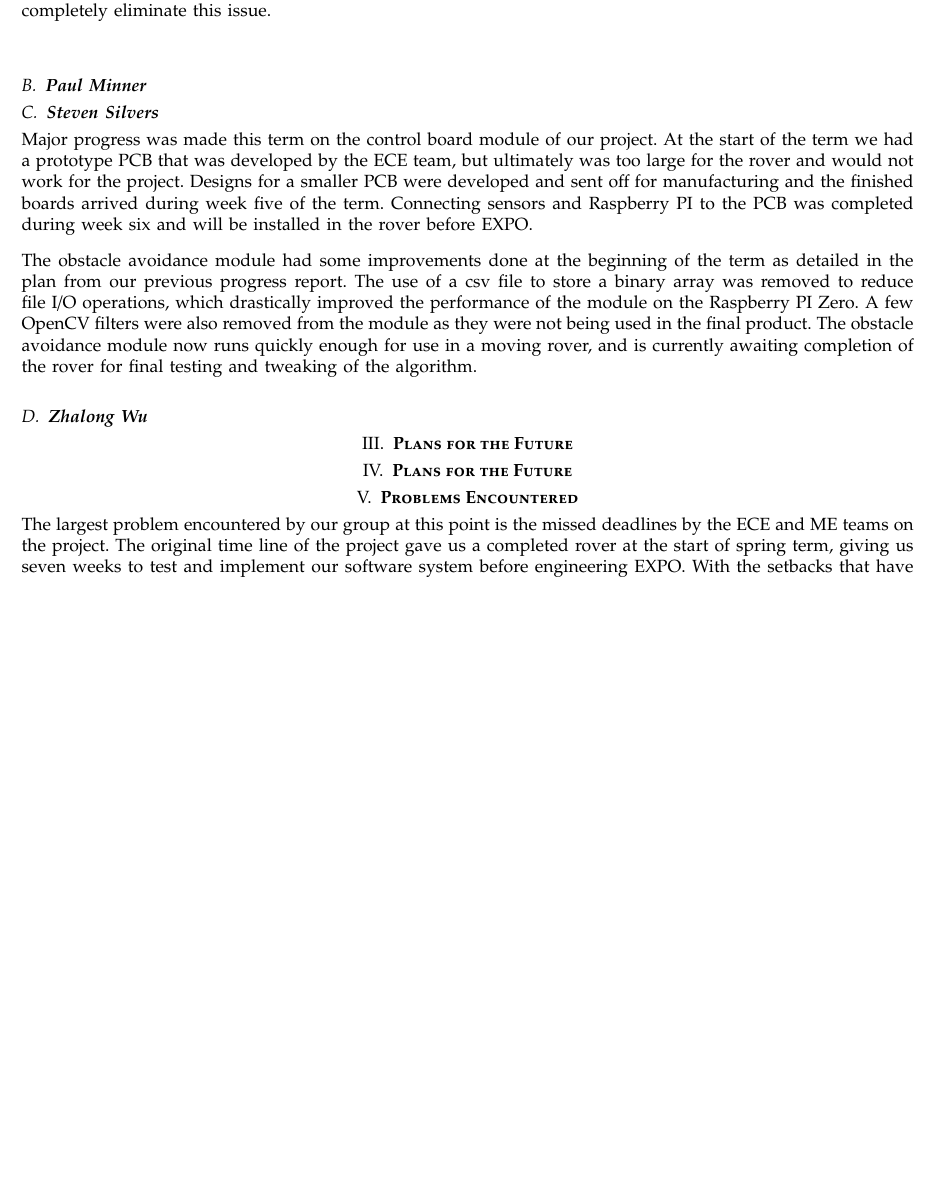
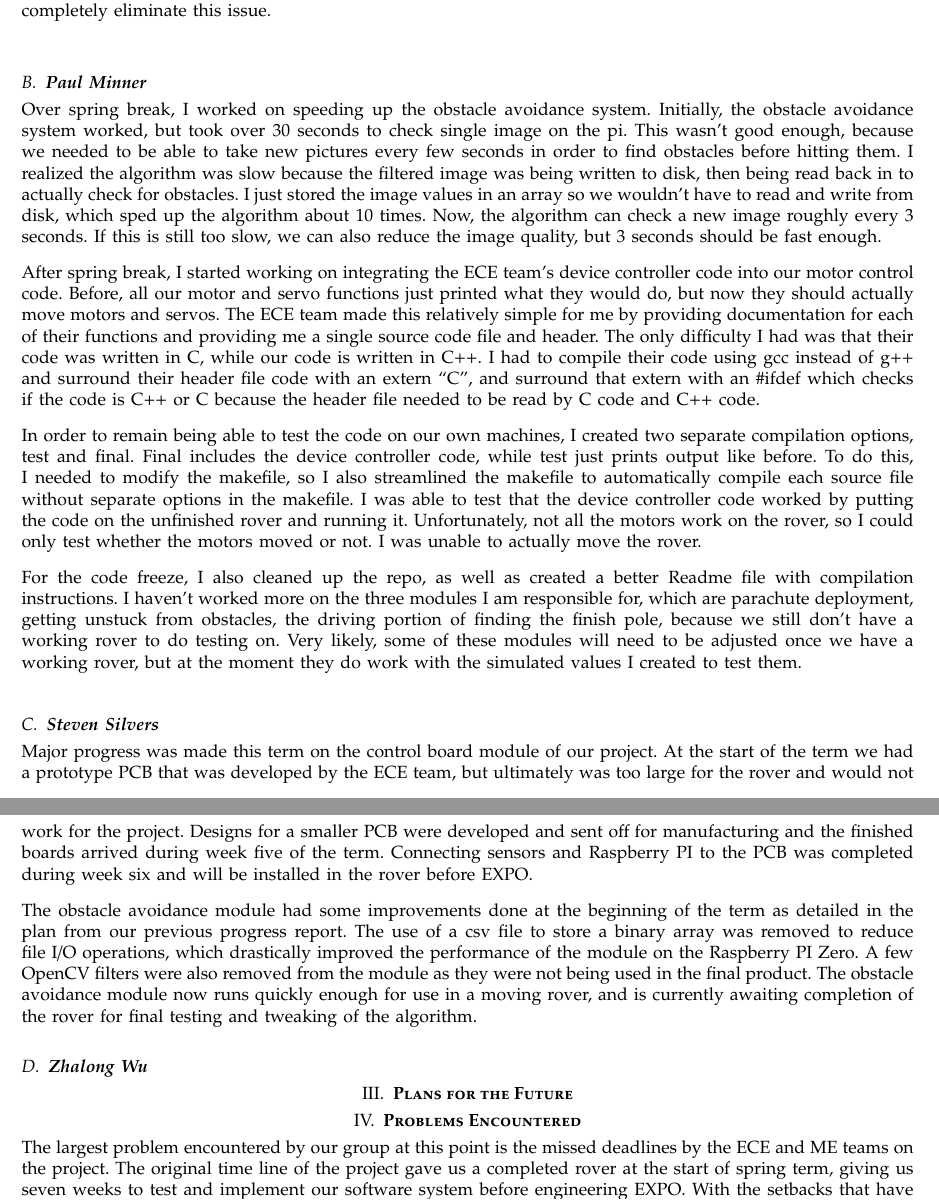
Before and after one commit to ARLISS-oregonstate-1617capstone/ARLISS-Micro-Satellite-Project, a LaTeX paper (docs/Spring Progress Report/progress.tex): part of page 5 of 9 before the commit and two parts of pages 5 and 6 of 9 after it, the two joined at a grey line, cut so that both start at the same text, the shorter picture padded with empty space. Compiled offline with pdfLaTeX; a missing font is replaced by an installed copy or a similar font; a LaTeX package or settings file that is missing is left out.

Commit message:
Added to progress report

```diff
--- a/docs/Spring Progress Report/progress.tex
+++ b/docs/Spring Progress Report/progress.tex
@@ -125,7 +125,13 @@ The most recent improvement to the traffic cone detecting algorithm has been tar
 \end{figure}
 
 \subsection{\textbf{Paul Minner}}
-
+Over spring break, I worked on speeding up the obstacle avoidance system. Initially, the obstacle avoidance system worked, but took over 30 seconds to check single image on the pi. This wasn't good enough, because we needed to be able to take new pictures every few seconds in order to find obstacles before hitting them. I realized the algorithm was slow because the filtered image was being written to disk, then being read back in to actually check for obstacles. I just stored the image values in an array so we wouldn't have to read and write from disk, which sped up the algorithm about 10 times. Now, the algorithm can check a new image roughly every 3 seconds. If this is still too slow, we can also reduce the image quality, but 3 seconds should be fast enough.\vspace{.3cm}
+\par
+After spring break, I started working on integrating the ECE team's device controller code into our motor control code. Before, all our motor and servo functions just printed what they would do, but now they should actually move motors and servos. The ECE team made this relatively simple for me by providing documentation for each of their functions and providing me a single source code file and header. The only difficulty I had was that their code was written in C, while our code is written in C++. I had to compile their code using gcc instead of g++ and surround their header file code with an extern ``C'', and surround that extern with an \#ifdef which checks if the code is C++ or C because the header file needed to be read by C code and C++ code.\vspace{.3cm}
+\par
+In order to remain being able to test the code on our own machines, I created two separate compilation options, test and final. Final includes the device controller code, while test just prints output like before. To do this, I needed to modify the makefile, so I also streamlined the makefile to automatically compile each source file without separate options in the makefile. I was able to test that the device controller code worked by putting the code on the unfinished rover and running it. Unfortunately, not all the motors work on the rover, so I could only test whether the motors moved or not. I was unable to actually move the rover.\vspace{.3cm}
+\par
+For the code freeze, I also cleaned up the repo, as well as created a better Readme file with compilation instructions. I haven't worked more on the three modules I am responsible for, which are parachute deployment, getting unstuck from obstacles, the driving portion of finding the finish pole, because we still don't have a working rover to do testing on. Very likely, some of these modules will need to be adjusted once we have a working rover, but at the moment they do work with the simulated values I created to test them.\vspace{.3cm}
 
 \subsection{\textbf{Steven Silvers}}
 Major progress was made this term on the control board module of our project. At the start of the term we had a prototype PCB that was developed by the ECE team, but ultimately was too large for the rover and would not work for the project. Designs for a smaller PCB were developed and sent off for manufacturing and the finished boards arrived during week five of the term. Connecting sensors and Raspberry PI to the PCB was completed during week six and will be installed in the rover before EXPO.\vspace{.3cm}
@@ -136,11 +142,6 @@ The obstacle avoidance module had some improvements done at the beginning of the
 
 
 \section{\textbf{Plans for the Future}}
-
-
-
-\section{\textbf{Plans for the Future}}
-
 
 
 \section{\textbf{Problems Encountered}}
```
